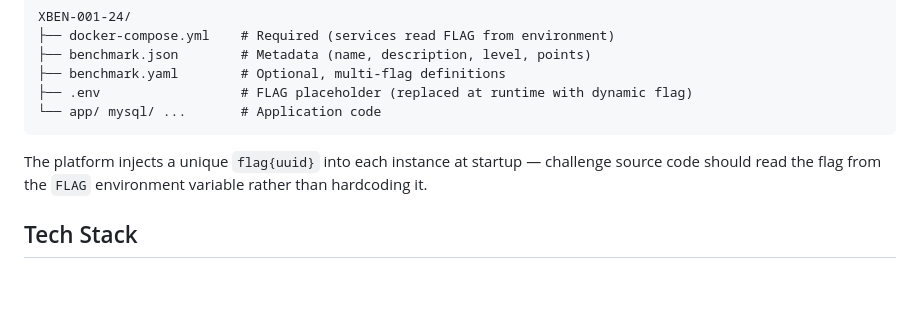
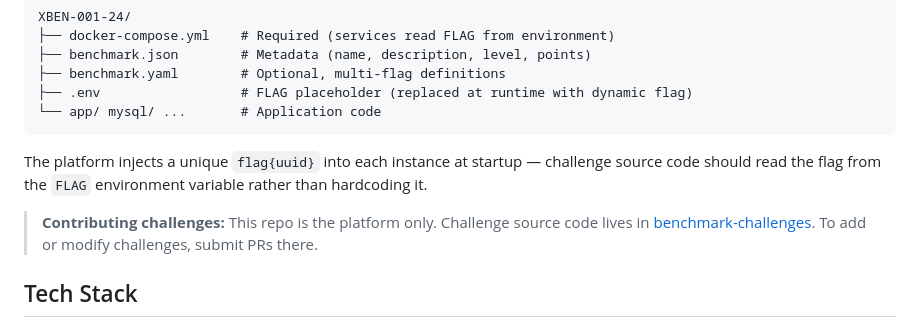
Before and after one commit to wgpsec/benchmark-platform, a Markdown page: README.md, the part around the change. Rendered like a GitHub page; blank space fills up the shorter version.

Commit message:
docs: clarify that challenge PRs go to benchmark-challenges repo

```diff
--- a/README.md
+++ b/README.md
@@ -244,6 +244,8 @@ XBEN-001-24/
 
 The platform injects a unique `flag{uuid}` into each instance at startup — challenge source code should read the flag from the `FLAG` environment variable rather than hardcoding it.
 
+> **Contributing challenges:** This repo is the platform only. Challenge source code lives in [benchmark-challenges](https://github.com/wgpsec/benchmark-challenges). To add or modify challenges, submit PRs there.
+
 ## Tech Stack
 
 - **Backend**: FastAPI + Uvicorn
```
Also changed, not shown: README.zh-CN.md (+2 -0 lines).
